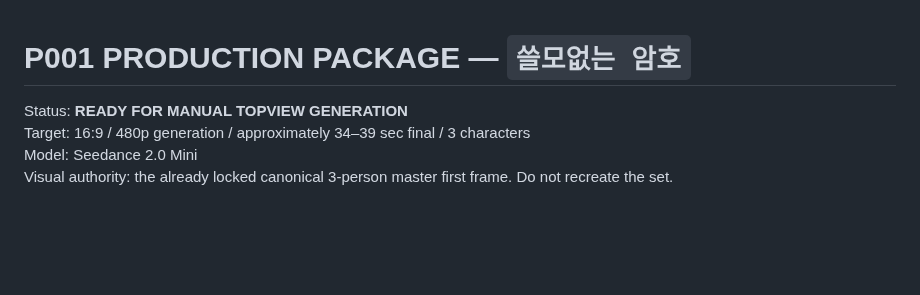
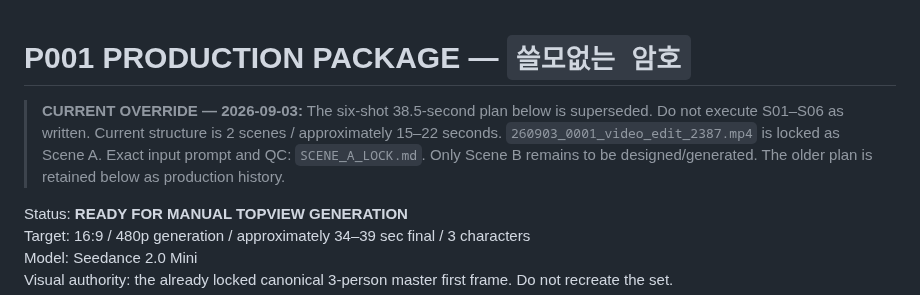
Before and after one commit to noru358/talkshow, a Markdown page: episodes/P001/PRODUCTION_PACKAGE.md, the part around the change. Rendered like a GitHub page; blank space fills up the shorter version.

Commit message:
production: supersede six-shot P001 plan

```diff
--- a/episodes/P001/PRODUCTION_PACKAGE.md
+++ b/episodes/P001/PRODUCTION_PACKAGE.md
@@ -1,4 +1,6 @@
 # P001 PRODUCTION PACKAGE — `쓸모없는 암호`
+
+> **CURRENT OVERRIDE — 2026-09-03:** The six-shot 38.5-second plan below is superseded. Do not execute S01–S06 as written. Current structure is 2 scenes / approximately 15–22 seconds. `260903_0001_video_edit_2387.mp4` is locked as Scene A. Exact input prompt and QC: `SCENE_A_LOCK.md`. Only Scene B remains to be designed/generated. The older plan is retained below as production history.
 
 Status: **READY FOR MANUAL TOPVIEW GENERATION**
 Target: 16:9 / 480p generation / approximately 34–39 sec final / 3 characters
```
